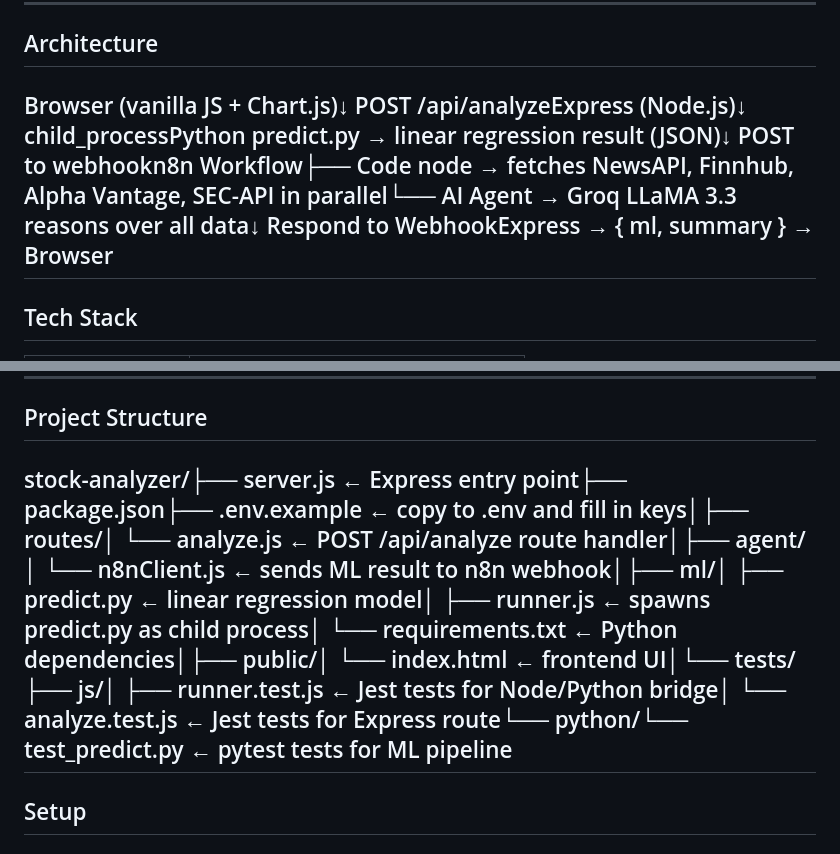
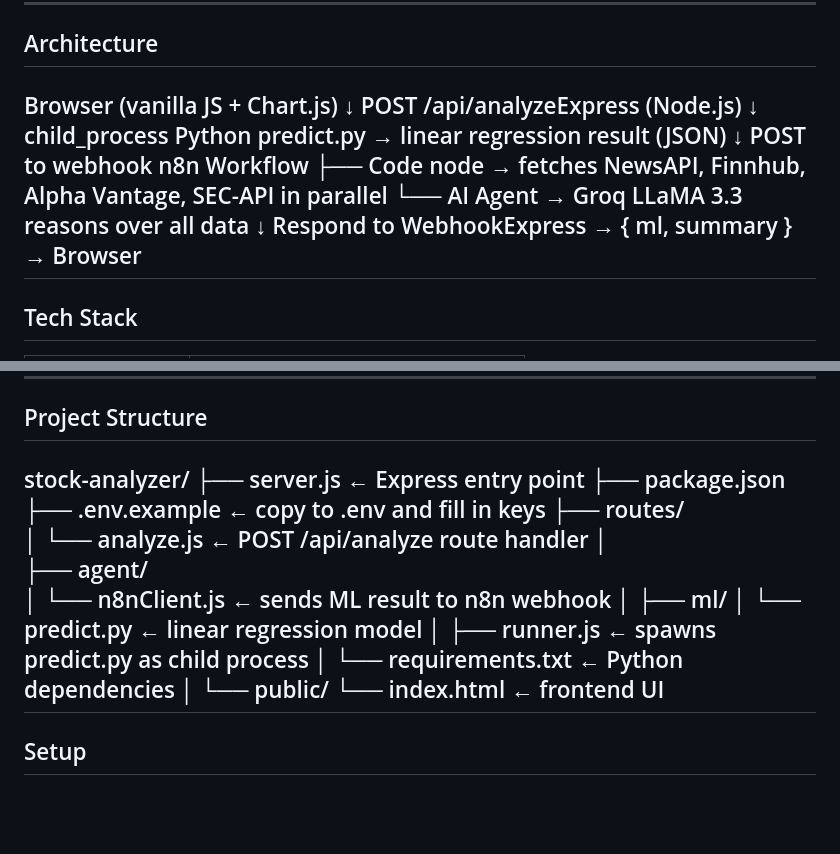
Before and after one commit to christophertna/ML-Stock-Analyzer, a Markdown page: README.md, 2 parts joined by grey strips. GitHub-like rendering; blank space fills up the shorter version.

Commit message:
Improve formatting of README sections

```diff
--- a/README.md
+++ b/README.md
@@ -17,7 +17,16 @@ Enter a stock ticker and the app:
 
 ## Architecture
 
-Browser (vanilla JS + Chart.js)↓  POST /api/analyzeExpress (Node.js)↓  child_processPython predict.py  →  linear regression result (JSON)↓  POST to webhookn8n Workflow├── Code node  →  fetches NewsAPI, Finnhub, Alpha Vantage, SEC-API in parallel└── AI Agent   →  Groq LLaMA 3.3 reasons over all data↓  Respond to WebhookExpress  →  { ml, summary }  →  Browser
+Browser (vanilla JS + Chart.js)
+    ↓
+POST /api/analyzeExpress (Node.js)
+    ↓  child_process
+Python predict.py  →  linear regression result (JSON)
+    ↓  POST to webhook
+n8n Workflow
+├── Code node  →  fetches NewsAPI, Finnhub, Alpha Vantage, SEC-API in parallel
+└── AI Agent   →  Groq LLaMA 3.3 reasons over all data
+    ↓  Respond to WebhookExpress  →  { ml, summary }  →  Browser
 ---
 
 ## Tech Stack
@@ -35,7 +44,23 @@ Browser (vanilla JS + Chart.js)↓  POST /api/analyzeExpress (Node.js)↓  child
 
 ## Project Structure
 
-stock-analyzer/├── server.js                 ← Express entry point├── package.json├── .env.example              ← copy to .env and fill in keys│├── routes/│   └── analyze.js            ← POST /api/analyze route handler│├── agent/│   └── n8nClient.js          ← sends ML result to n8n webhook│├── ml/│   ├── predict.py            ← linear regression model│   ├── runner.js             ← spawns predict.py as child process│   └── requirements.txt      ← Python dependencies│├── public/│   └── index.html            ← frontend UI│└── tests/├── js/│   ├── runner.test.js    ← Jest tests for Node/Python bridge│   └── analyze.test.js   ← Jest tests for Express route└── python/└── test_predict.py   ← pytest tests for ML pipeline
+stock-analyzer/
+├── server.js                 ← Express entry point
+├── package.json
+├── .env.example              ← copy to .env and fill in keys
+├── routes/
+│   └── analyze.js            ← POST /api/analyze route handler
+│
+├── agent/
+│   └── n8nClient.js          ← sends ML result to n8n webhook
+│
+├── ml/
+│   └── predict.py            ← linear regression model
+│   ├── runner.js             ← spawns predict.py as child process
+│   └── requirements.txt      ← Python dependencies
+│
+└── public/
+    └── index.html            ← frontend UI
 ---
 
 ## Setup
```
